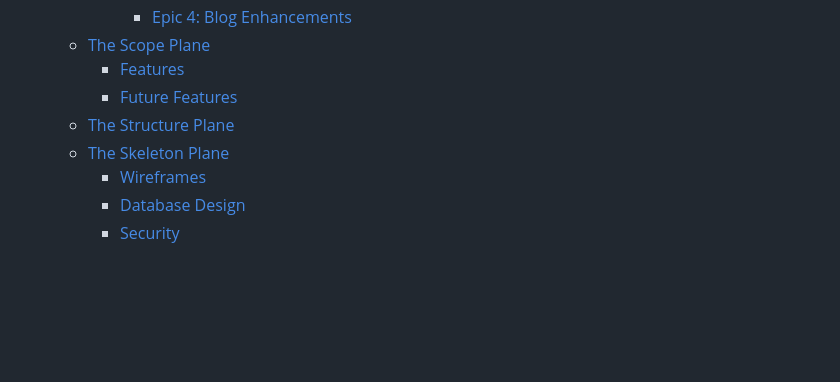
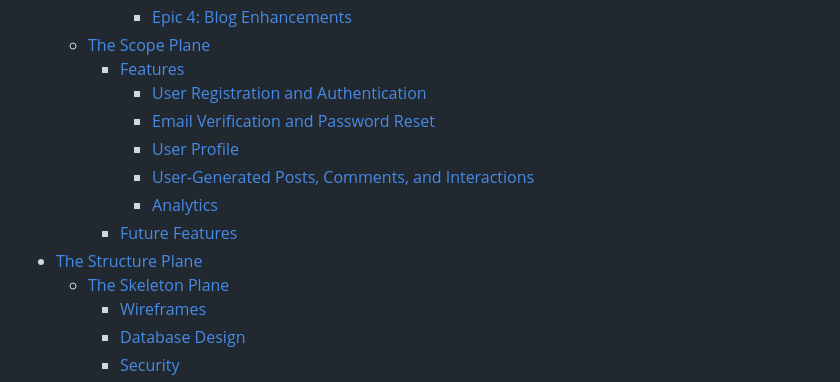
Before and after one commit to Frangidha/AS-blog, a Markdown page: README.md, the part around the change printed below. GitHub-like rendering; blank space fills up the shorter version.

Commit message:
added feature section to readme.md

```diff
--- a/README.md
+++ b/README.md
@@ -57,8 +57,13 @@ Don't miss out on the latest updates and discoveries in the world of analytical
       - [Epic 4: Blog Enhancements](#epic-4-blog-enhancements)
   - [The Scope Plane](#the-scope-plane)
     - [Features](#features)
+      - [User Registration and Authentication](#user-registration-and-authentication)
+      - [Email Verification and Password Reset](#email-verification-and-password-reset)
+      - [User Profile](#user-profile)
+      - [User-Generated Posts, Comments, and Interactions](#user-generated-posts-comments-and-interactions)
+      - [Analytics](#analytics)
     - [Future Features](#future-features)
-  - [The Structure Plane](#the-structure-plane)
+- [The Structure Plane](#the-structure-plane)
   - [The Skeleton Plane](#the-skeleton-plane)
     - [Wireframes](#wireframes)
     - [Database Design](#database-design)
```
Also changed, not shown: other parts of README.md (+44 -1 lines).
